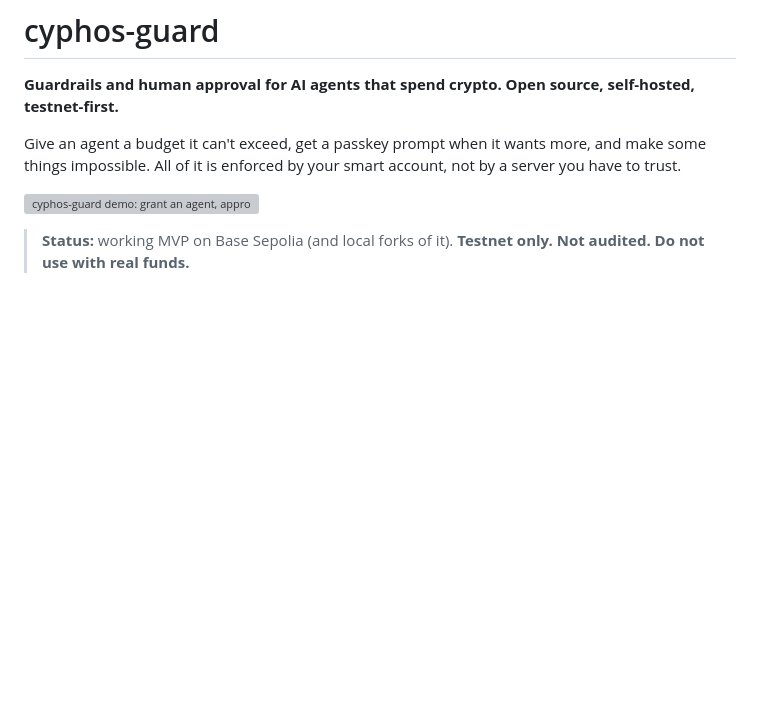
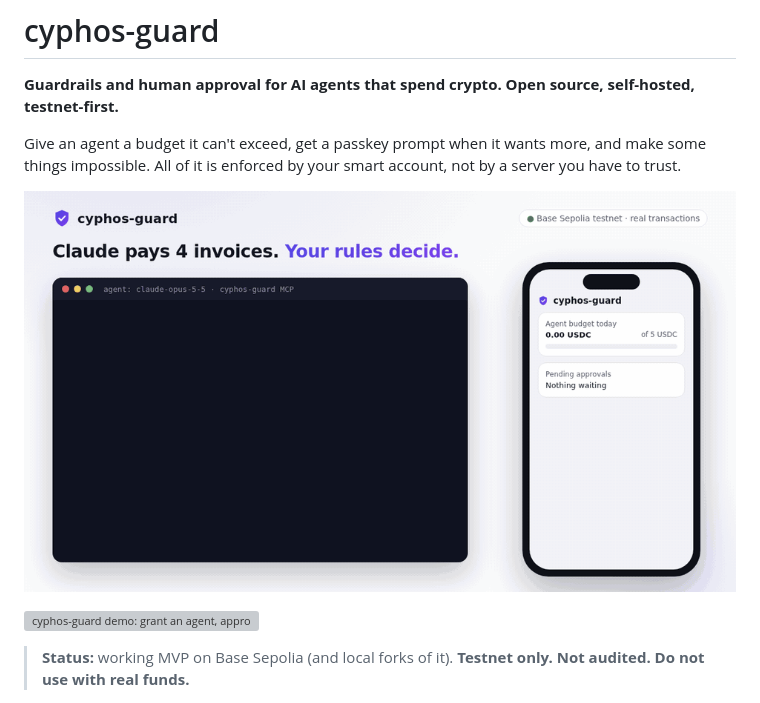
Before and after one commit to Phosse136/cyphos-guard, a Markdown page: README.md, the part around the change. GitHub-like rendering; pictures changed too: docs/media/cyphos-guard-demo.gif (added); blank space fills up the shorter version; grey boxes are pictures that could not be loaded.

```diff
--- a/README.md
+++ b/README.md
@@ -4,6 +4,8 @@
 
 Give an agent a budget it can't exceed, get a passkey prompt when it wants more, and make some things impossible.
 All of it is enforced by your smart account, not by a server you have to trust.
+
+![Demo: Claude pays two invoices alone, one after a Face ID approval, and is blocked from a forbidden vendor](docs/media/cyphos-guard-demo.gif)
 
 ![cyphos-guard demo: grant an agent, approve a big payment with a passkey, see a forbidden payment blocked](docs/assets/demo.gif)
 
```
Also changed, not shown: site/media/cyphos-guard-demo-poster.png (added), 7 other files.
